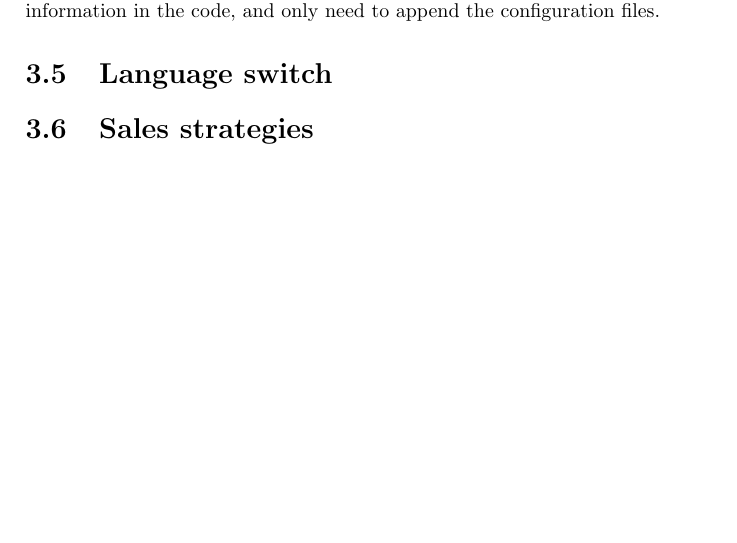
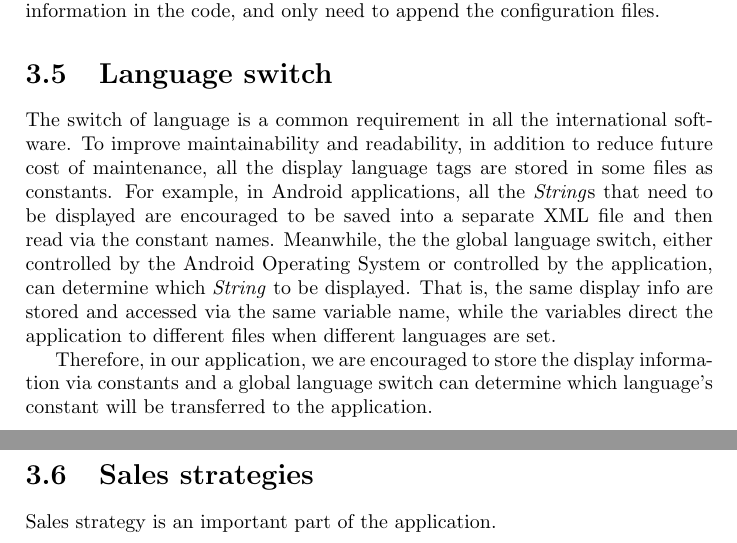
Before and after one commit to chenw23/CafeOnlineRetailingSystem_Doc_Final, a LaTeX document (report.tex): part of page 11 of 18 before the commit and two parts of pages 11 and 12 of 19 after it, the two joined at a grey line, cut so that both start at the same text, the shorter picture padded with empty space. Compiled offline with pdfLaTeX.

Commit message:
docs Added the 'language switch' part of the demand analysis chapter

```diff
--- a/report.tex
+++ b/report.tex
@@ -133,10 +131,11 @@ Considering we are running a Spring Application, which allows a wide range of pr
 \par
 In such way, the price information of the project is depleted from the code section and it is much easier to maintain the data. Furthermore, should new currencies be supported in the future, we also have no need of input the price information in the code, and only need to append the configuration files.
 \section{Language switch}
-
-
+The switch of language is a common requirement in all the international software. To improve maintainability and readability, in addition to reduce future cost of maintenance, all the display language tags are stored in some files as constants. For example, in Android applications, all the \emph{String}s that need to be displayed are encouraged to be saved into a separate XML file and then read via the constant names. Meanwhile, the the global language switch, either controlled by the Android Operating System or controlled by the application, can determine which \emph{String} to be displayed. That is, the same display info are stored and accessed via the same variable name, while the variables direct the application to different files when different languages are set.
+\par
+Therefore, in our application, we are encouraged to store the display information via constants and a global language switch can determine which language's constant will be transferred to the application.
 \section{Sales strategies}
-
+Sales strategy is an important part of the application.
 
 
 
```
Also changed, not shown: report.pdf, report.tex (2 more changed lines).
